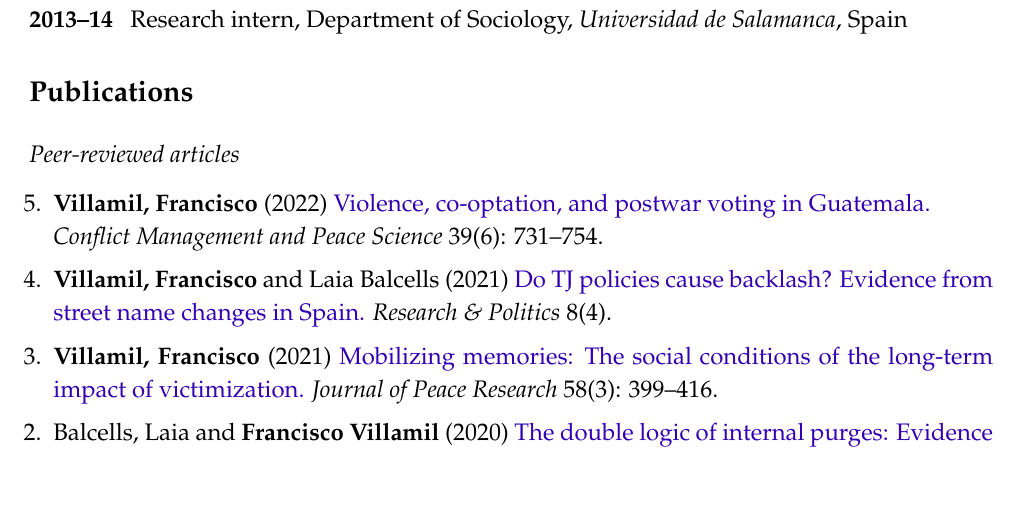
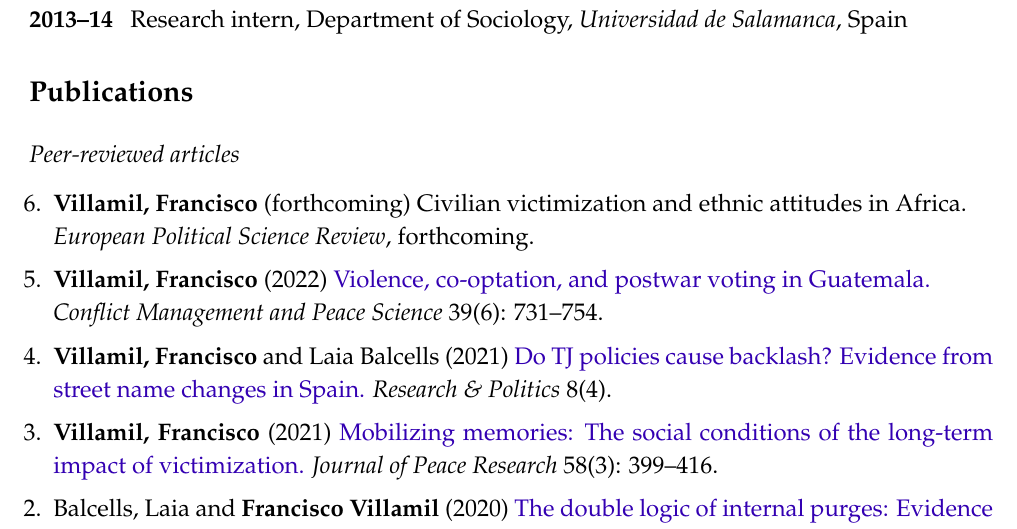
Before and after one commit to franvillamil/cv, a LaTeX CV (villamil-cv.tex): part of page 1 of 4, cut so that both start at the same text, the shorter picture padded with empty space. Compiled offline with pdfLaTeX.

Commit message:
updates?

```diff
--- a/villamil-cv.tex
+++ b/villamil-cv.tex
@@ -161,7 +161,7 @@ Junior Research Fellow\\
 \subsection*{Peer-reviewed articles}
 
 \begin{etaremune}[leftmargin=12pt, itemsep=0pt]
-% \item \textbf{Villamil, Francisco} (2023) Civilian victimization and ethnic attitudes in Africa.\\\textit{European Political Science Review}, forthcoming.
+\item \textbf{Villamil, Francisco} (forthcoming) Civilian victimization and ethnic attitudes in Africa.\\\textit{European Political Science Review}, forthcoming.
 \item \textbf{Villamil, Francisco} (2022) \href{https://journals.sagepub.com/doi/full/10.1177/07388942211066539}{Violence, co-optation, and postwar voting in Guatemala.}\\\textit{Conflict Management and Peace Science} 39(6): 731--754.
 \item \textbf{Villamil, Francisco} and Laia Balcells (2021) \href{https://journals.sagepub.com/doi/full/10.1177/20531680211058550}{Do TJ policies cause backlash? Evidence from street name changes in Spain.} \textit{Research \& Politics} 8(4).
 \item \textbf{Villamil, Francisco} (2021) \href{https://doi.org/10.1177/0022343320912816}{Mobilizing memories: The social conditions of the long-term impact of victimization.} \textit{Journal of Peace Research} 58(3): 399--416.
```
Also changed, not shown: villamil-cv.pdf, 6 other files.
